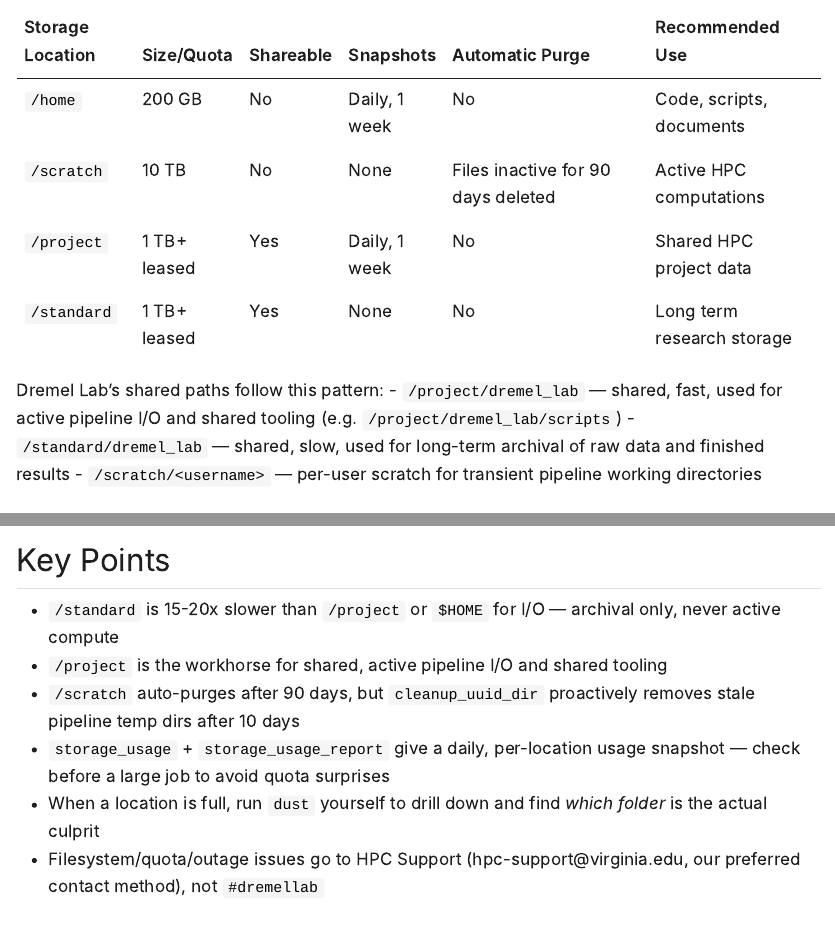
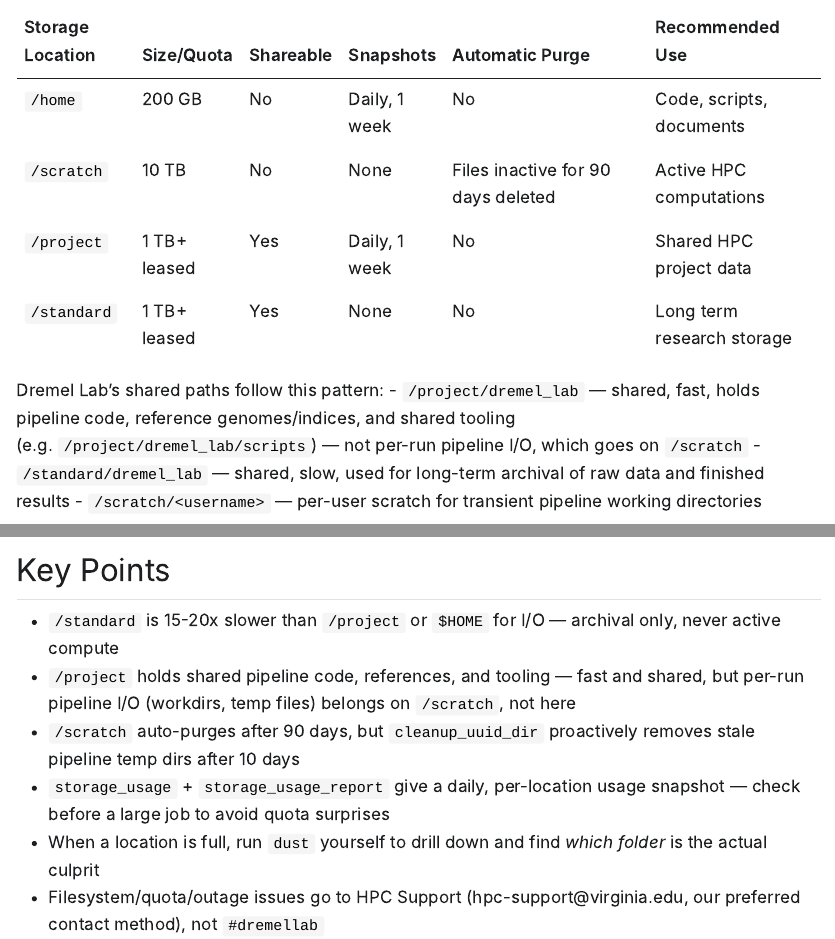
Before and after one commit to dremellab/howtos, a Quarto document (guides/rivanna-storage-options/rivanna_storage_guide.qmd): the page in a window 1100 px wide, from 830 px down, and a second part further down, joined at a grey line. The pictures show the output file guides/rivanna-storage-options/rivanna_storage_guide.html that the author committed with the source, opened offline; Quarto's library style sheets are replaced by a plain one without menus; long lines of code are wrapped.

Commit message:
Correct /project description: not active pipeline I/O, that's /scratch
/project holds pipeline code, references, and shared tooling; per-run
pipeline I/O (workdirs, temp files) runs on /scratch, not /project.
The Storage Locations and Key Points sections previously implied
otherwise.

Co-Authored-By: Claude Sonnet 5 <noreply@anthropic.com>

```diff
--- a/guides/rivanna-storage-options/rivanna_storage_guide.qmd
+++ b/guides/rivanna-storage-options/rivanna_storage_guide.qmd
@@ -120,7 +120,7 @@ Rivanna exposes several distinct storage locations, each with different quotas,
 | `/standard`        | 1 TB+ leased | Yes       | None          | No                                  | Long term research storage  |
 
 Dremel Lab's shared paths follow this pattern:
-- `/project/dremel_lab` — shared, fast, used for active pipeline I/O and shared tooling (e.g. `/project/dremel_lab/scripts`)
+- `/project/dremel_lab` — shared, fast, holds pipeline code, reference genomes/indices, and shared tooling (e.g. `/project/dremel_lab/scripts`) — not per-run pipeline I/O, which goes on `/scratch`
 - `/standard/dremel_lab` — shared, slow, used for long-term archival of raw data and finished results
 - `/scratch/<username>` — per-user scratch for transient pipeline working directories
 
@@ -279,7 +279,7 @@ Not every storage problem is something Dremel Lab's scripts or the lab PI can fi
 ## Key Points
 
 - `/standard` is 15-20x slower than `/project` or `$HOME` for I/O — archival only, never active compute
-- `/project` is the workhorse for shared, active pipeline I/O and shared tooling
+- `/project` holds shared pipeline code, references, and tooling — fast and shared, but per-run pipeline I/O (workdirs, temp files) belongs on `/scratch`, not here
 - `/scratch` auto-purges after 90 days, but `cleanup_uuid_dir` proactively removes stale pipeline temp dirs after 10 days
 - `storage_usage` + `storage_usage_report` give a daily, per-location usage snapshot — check before a large job to avoid quota surprises
 - When a location is full, run `dust` yourself to drill down and find *which folder* is the actual culprit
```
Also changed, not shown: guides/rivanna-storage-options/rivanna_storage_guide.html, guides/rivanna-storage-options/rivanna_storage_guide.md.
